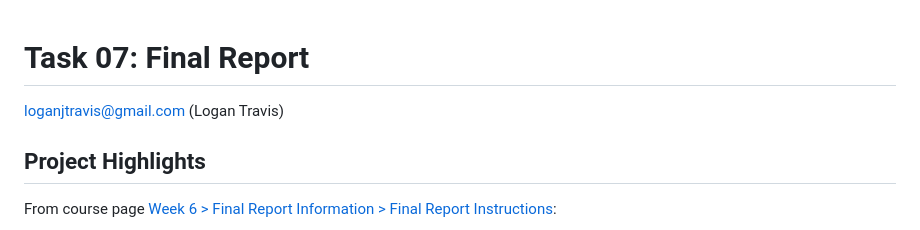
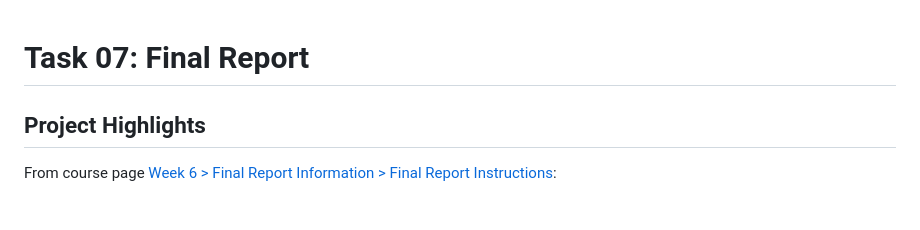
Before and after one commit to itfeature/rmarkdown, a Markdown page: task07-final-report.md, the part around the change. Rendered like a GitHub page.

```diff
--- a/task07-final-report.md
+++ b/task07-final-report.md
@@ -1,6 +1,4 @@
 # Task 07: Final Report
-
-loganjtravis@gmail.com (Logan Travis)
 
 ## Project Highlights
 
```
